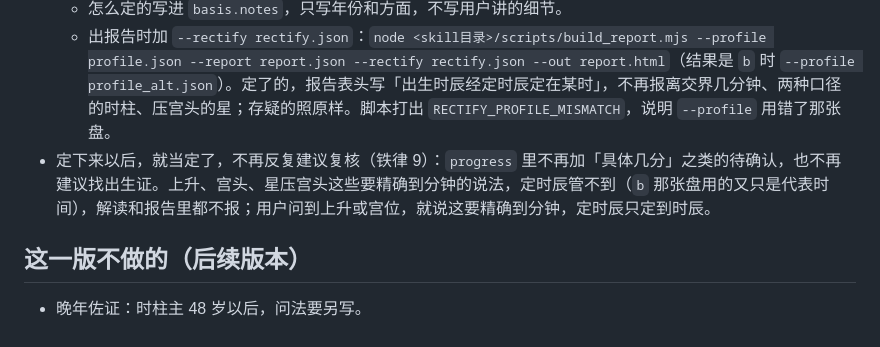
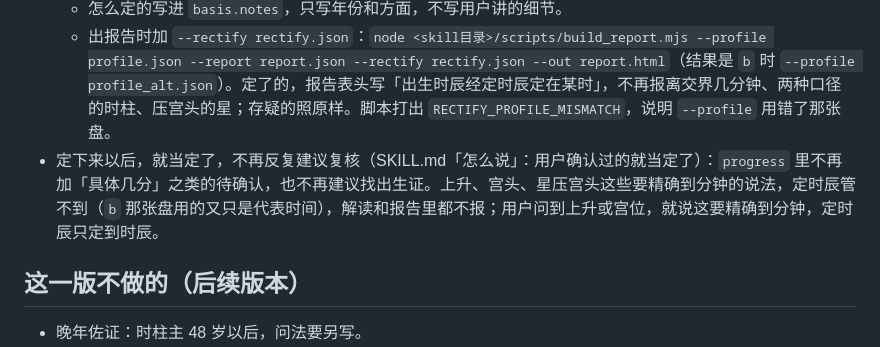
Before and after one commit to xuanji-astro/xuanji-skill, a Markdown page: reference/定时辰.md, the part around the change. Drawn GitHub-style.

```diff
--- a/reference/定时辰.md
+++ b/reference/定时辰.md
@@ -71,7 +71,7 @@ node <skill目录>/scripts/rectify.mjs check --profile profile.json --request re
   - 存疑的，写 `{"state":"待确认","item":"出生时辰在巳时和午时之间，还没定下来"}`，再按 `open_question` 的写法讲清楚会影响哪几块；
   - 怎么定的写进 `basis.notes`，只写年份和方面，不写用户讲的细节。
   - 出报告时加 `--rectify rectify.json`：`node <skill目录>/scripts/build_report.mjs --profile profile.json --report report.json --rectify rectify.json --out report.html`（结果是 `b` 时 `--profile profile_alt.json`）。定了的，报告表头写「出生时辰经定时辰定在某时」，不再报离交界几分钟、两种口径的时柱、压宫头的星；存疑的照原样。脚本打出 `RECTIFY_PROFILE_MISMATCH`，说明 `--profile` 用错了那张盘。
-- 定下来以后，就当定了，不再反复建议复核（铁律 9）：`progress` 里不再加「具体几分」之类的待确认，也不再建议找出生证。上升、宫头、星压宫头这些要精确到分钟的说法，定时辰管不到（`b` 那张盘用的又只是代表时间），解读和报告里都不报；用户问到上升或宫位，就说这要精确到分钟，定时辰只定到时辰。
+- 定下来以后，就当定了，不再反复建议复核（SKILL.md「怎么说」：用户确认过的就当定了）：`progress` 里不再加「具体几分」之类的待确认，也不再建议找出生证。上升、宫头、星压宫头这些要精确到分钟的说法，定时辰管不到（`b` 那张盘用的又只是代表时间），解读和报告里都不报；用户问到上升或宫位，就说这要精确到分钟，定时辰只定到时辰。
 
 ## 这一版不做的（后续版本）
 
```
Also changed, not shown: reference/报告.md (+1 -1 lines), reference/解读.md (+3 -3 lines).
